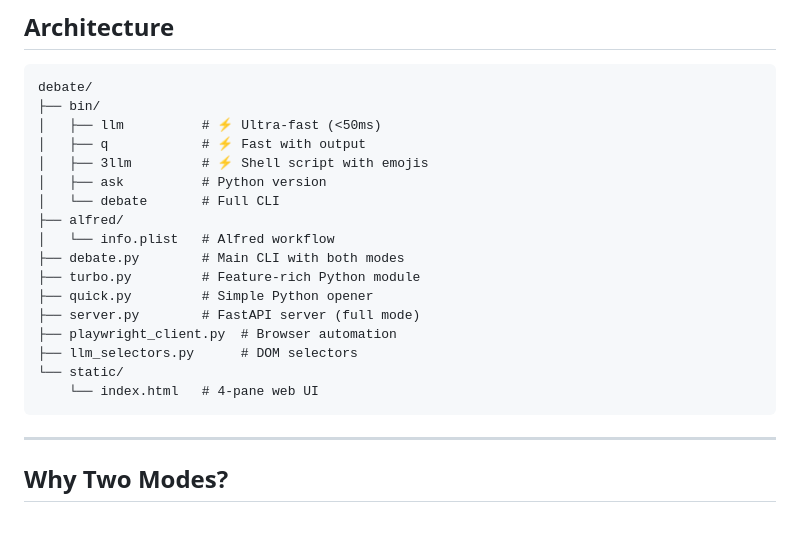
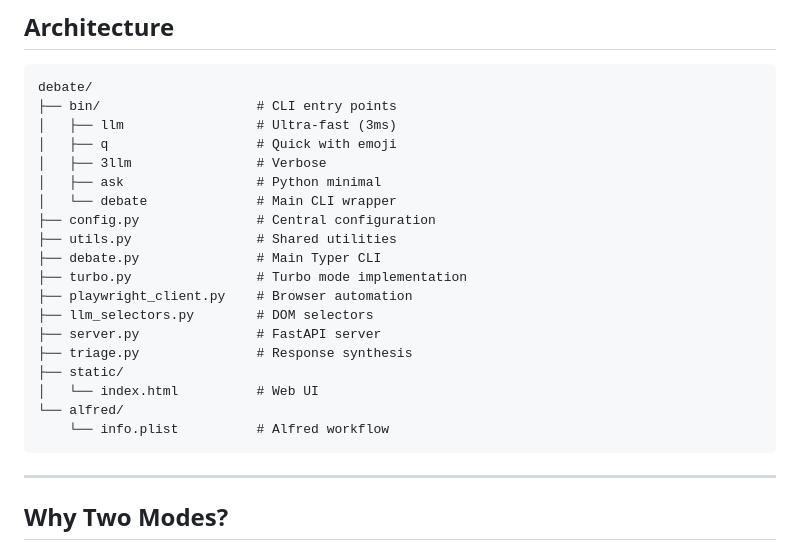
Before and after one commit to xiaolong-y/debate, a Markdown page: README.md, the part around the change. GitHub-like rendering; blank space fills up the shorter version.

Commit message:
docs: update architecture after refactoring

````diff
--- a/README.md
+++ b/README.md
@@ -159,22 +159,24 @@ patchright install chromium
 
 ```
 debate/
-├── bin/
-│   ├── llm          # ⚡ Ultra-fast (<50ms)
-│   ├── q            # ⚡ Fast with output
-│   ├── 3llm         # ⚡ Shell script with emojis
-│   ├── ask          # Python version
-│   └── debate       # Full CLI
-├── alfred/
-│   └── info.plist   # Alfred workflow
-├── debate.py        # Main CLI with both modes
-├── turbo.py         # Feature-rich Python module
-├── quick.py         # Simple Python opener
-├── server.py        # FastAPI server (full mode)
-├── playwright_client.py  # Browser automation
-├── llm_selectors.py      # DOM selectors
-└── static/
-    └── index.html   # 4-pane web UI
+├── bin/                    # CLI entry points
+│   ├── llm                 # Ultra-fast (3ms)
+│   ├── q                   # Quick with emoji
+│   ├── 3llm                # Verbose
+│   ├── ask                 # Python minimal
+│   └── debate              # Main CLI wrapper
+├── config.py               # Central configuration
+├── utils.py                # Shared utilities
+├── debate.py               # Main Typer CLI
+├── turbo.py                # Turbo mode implementation
+├── playwright_client.py    # Browser automation
+├── llm_selectors.py        # DOM selectors
+├── server.py               # FastAPI server
+├── triage.py               # Response synthesis
+├── static/
+│   └── index.html          # Web UI
+└── alfred/
+    └── info.plist          # Alfred workflow
 ```
 
 ---
````
